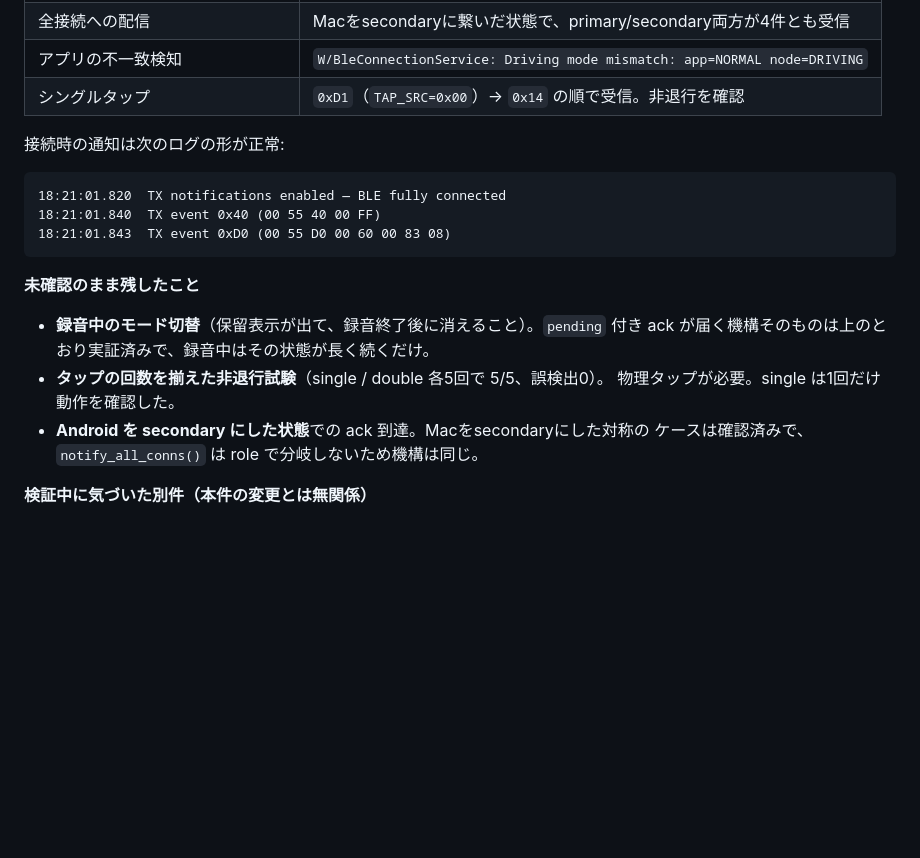
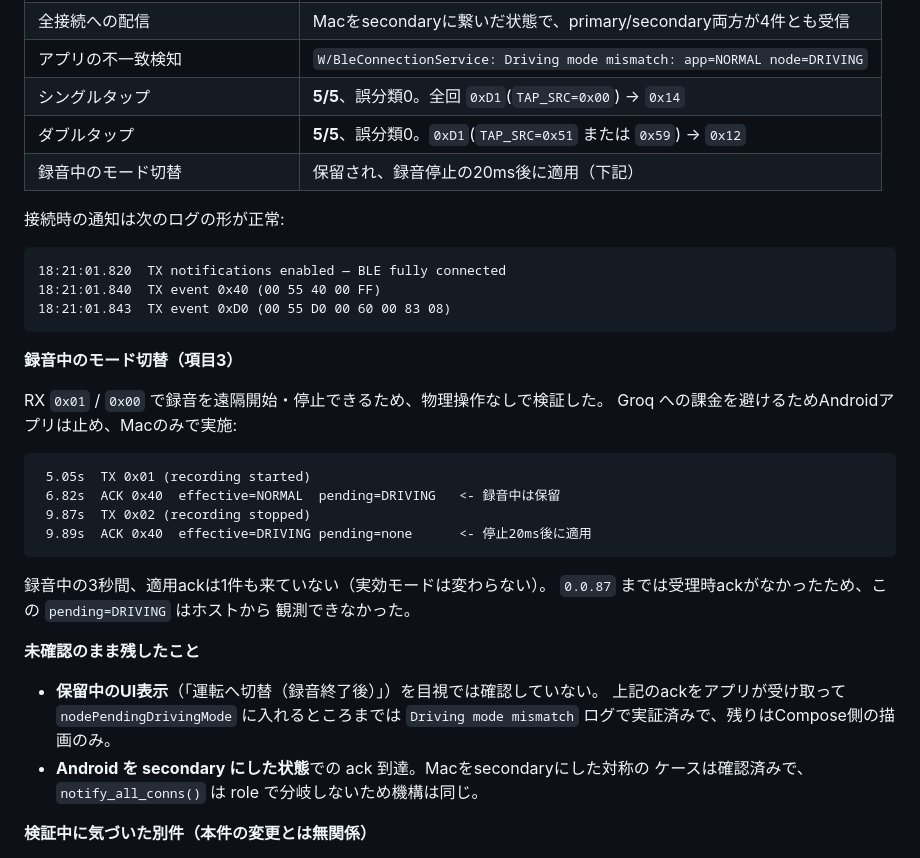
Before and after one commit to g150446/voice-harness-android, a Markdown page: documents/tap_regression_followups.md, the part around the change. Drawn GitHub-style; blank space fills up the shorter version.

Commit message:
docs: record the tap non-regression and deferred-mode results
single 5/5 and double 5/5 with no misclassification, judged from the phone's
own logcat. A mode switch requested mid-recording is held and applied 20 ms
after the recording stops -- driven over RX 0x01/0x00 with the app stopped, so
no audio reached the Groq pipeline.

Co-Authored-By: Claude Opus 5 <noreply@anthropic.com>
Claude-Session: https://claude.ai/code/session_01UqFoN1NXJfUfgt69D6XKkX

````diff
--- a/documents/tap_regression_followups.md
+++ b/documents/tap_regression_followups.md
@@ -123,7 +123,9 @@ hex ダンプログには出るが、それだけ。
 | `pending` が立った ack | `0055400001` / `0055400100` を実受信 |
 | 全接続への配信 | Macをsecondaryに繋いだ状態で、primary/secondary両方が4件とも受信 |
 | アプリの不一致検知 | `W/BleConnectionService: Driving mode mismatch: app=NORMAL node=DRIVING` |
-| シングルタップ | `0xD1`（`TAP_SRC=0x00`）→ `0x14` の順で受信。非退行を確認 |
+| シングルタップ | **5/5**、誤分類0。全回 `0xD1`(`TAP_SRC=0x00`) → `0x14` |
+| ダブルタップ | **5/5**、誤分類0。`0xD1`(`TAP_SRC=0x51` または `0x59`) → `0x12` |
+| 録音中のモード切替 | 保留され、録音停止の20ms後に適用（下記） |
 
 接続時の通知は次のログの形が正常:
 
@@ -133,12 +135,27 @@ hex ダンプログには出るが、それだけ。
 18:21:01.843  TX event 0xD0 (00 55 D0 00 60 00 83 08)
 ```
 
+**録音中のモード切替（項目3）**
+
+RX `0x01` / `0x00` で録音を遠隔開始・停止できるため、物理操作なしで検証した。
+Groq への課金を避けるためAndroidアプリは止め、Macのみで実施:
+
+```
+ 5.05s  TX 0x01 (recording started)
+ 6.82s  ACK 0x40  effective=NORMAL  pending=DRIVING   <- 録音中は保留
+ 9.87s  TX 0x02 (recording stopped)
+ 9.89s  ACK 0x40  effective=DRIVING pending=none      <- 停止20ms後に適用
+```
+
+録音中の3秒間、適用ackは1件も来ていない（実効モードは変わらない）。
+`0.0.87` までは受理時ackがなかったため、この `pending=DRIVING` はホストから
+観測できなかった。
+
 **未確認のまま残したこと**
 
-- **録音中のモード切替**（保留表示が出て、録音終了後に消えること）。`pending` 付き
-  ack が届く機構そのものは上のとおり実証済みで、録音中はその状態が長く続くだけ。
-- **タップの回数を揃えた非退行試験**（single / double 各5回で 5/5、誤検出0）。
-  物理タップが必要。single は1回だけ動作を確認した。
+- **保留中のUI表示**（「運転へ切替（録音終了後）」）を目視では確認していない。
+  上記のackをアプリが受け取って `nodePendingDrivingMode` に入れるところまでは
+  `Driving mode mismatch` ログで実証済みで、残りはCompose側の描画のみ。
 - **Android を secondary にした状態**での ack 到達。Macをsecondaryにした対称の
   ケースは確認済みで、`notify_all_conns()` は role で分岐しないため機構は同じ。
 
````
